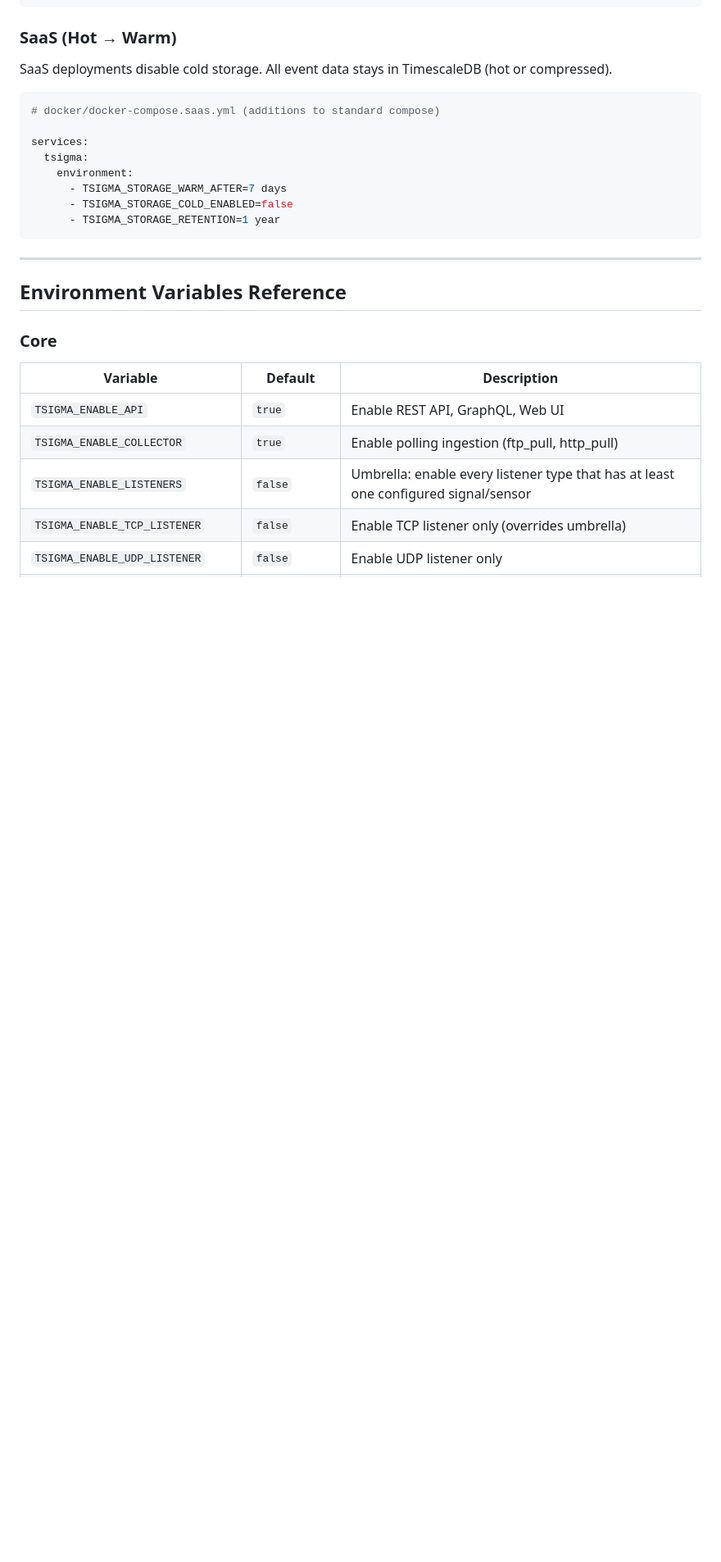
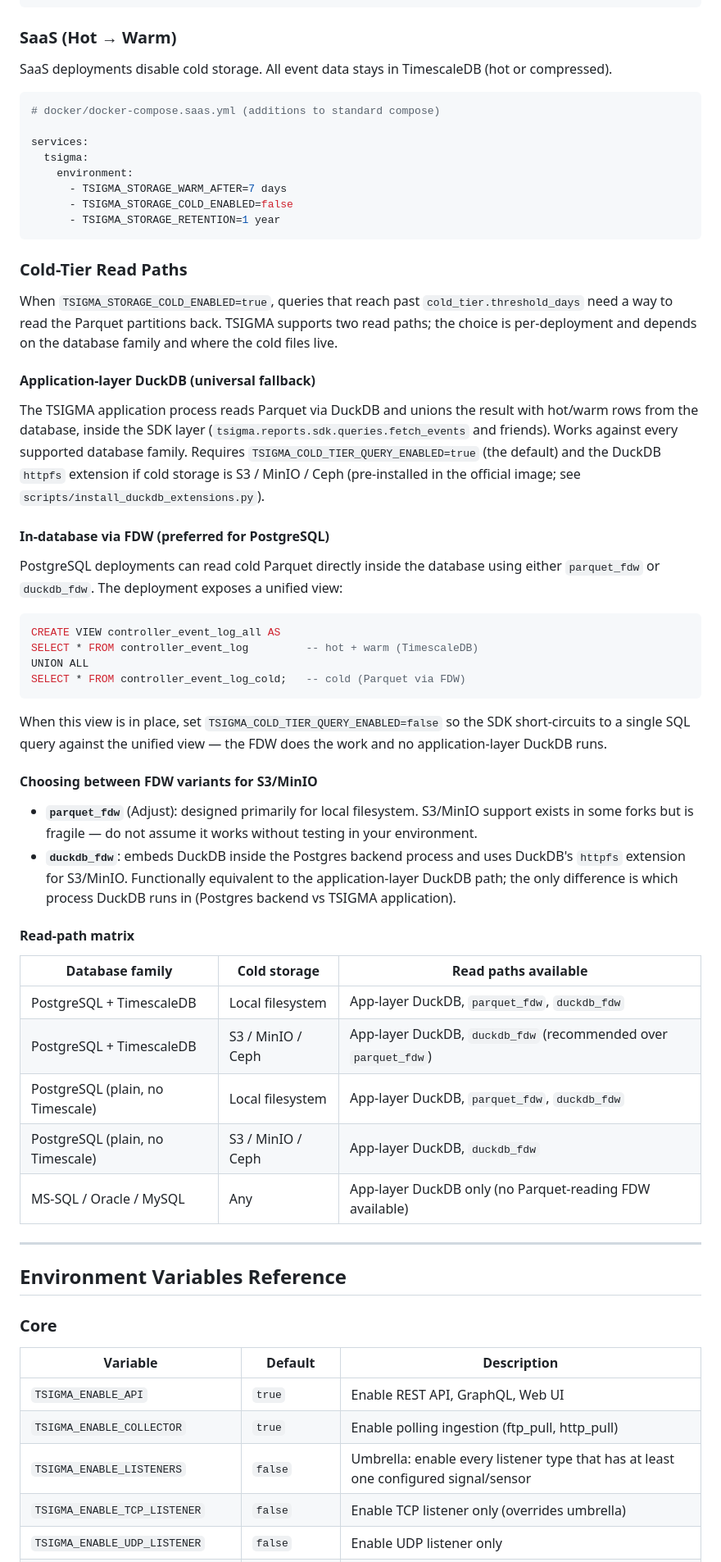
Before and after one commit to OpenPhase-Labs/TSIGMA, a Markdown page: docs/users/DEPLOYMENT.md, the part around one of its changes. Shown at 82% size. Rendered like a GitHub page; blank space fills up the shorter version.

Commit message:
docs: explain storage tiers and cold-read paths in DEPLOYMENT.md

````diff
--- a/docs/users/DEPLOYMENT.md
+++ b/docs/users/DEPLOYMENT.md
@@ -264,6 +279,42 @@ services:
       - TSIGMA_STORAGE_COLD_ENABLED=false
       - TSIGMA_STORAGE_RETENTION=1 year
 ```
+
+### Cold-Tier Read Paths
+
+When `TSIGMA_STORAGE_COLD_ENABLED=true`, queries that reach past `cold_tier.threshold_days` need a way to read the Parquet partitions back. TSIGMA supports two read paths; the choice is per-deployment and depends on the database family and where the cold files live.
+
+#### Application-layer DuckDB (universal fallback)
+
+The TSIGMA application process reads Parquet via DuckDB and unions the result with hot/warm rows from the database, inside the SDK layer (`tsigma.reports.sdk.queries.fetch_events` and friends). Works against every supported database family. Requires `TSIGMA_COLD_TIER_QUERY_ENABLED=true` (the default) and the DuckDB `httpfs` extension if cold storage is S3 / MinIO / Ceph (pre-installed in the official image; see `scripts/install_duckdb_extensions.py`).
+
+#### In-database via FDW (preferred for PostgreSQL)
+
+PostgreSQL deployments can read cold Parquet directly inside the database using either `parquet_fdw` or `duckdb_fdw`. The deployment exposes a unified view:
+
+```sql
+CREATE VIEW controller_event_log_all AS
+SELECT * FROM controller_event_log         -- hot + warm (TimescaleDB)
+UNION ALL
+SELECT * FROM controller_event_log_cold;   -- cold (Parquet via FDW)
+```
+
+When this view is in place, set `TSIGMA_COLD_TIER_QUERY_ENABLED=false` so the SDK short-circuits to a single SQL query against the unified view — the FDW does the work and no application-layer DuckDB runs.
+
+#### Choosing between FDW variants for S3/MinIO
+
+- **`parquet_fdw`** (Adjust): designed primarily for local filesystem. S3/MinIO support exists in some forks but is fragile — do not assume it works without testing in your environment.
+- **`duckdb_fdw`**: embeds DuckDB inside the Postgres backend process and uses DuckDB's `httpfs` extension for S3/MinIO. Functionally equivalent to the application-layer DuckDB path; the only difference is which process DuckDB runs in (Postgres backend vs TSIGMA application).
+
+#### Read-path matrix
+
+| Database family | Cold storage | Read paths available |
+|-----------------|--------------|----------------------|
+| PostgreSQL + TimescaleDB | Local filesystem | App-layer DuckDB, `parquet_fdw`, `duckdb_fdw` |
+| PostgreSQL + TimescaleDB | S3 / MinIO / Ceph | App-layer DuckDB, `duckdb_fdw` (recommended over `parquet_fdw`) |
+| PostgreSQL (plain, no Timescale) | Local filesystem | App-layer DuckDB, `parquet_fdw`, `duckdb_fdw` |
+| PostgreSQL (plain, no Timescale) | S3 / MinIO / Ceph | App-layer DuckDB, `duckdb_fdw` |
+| MS-SQL / Oracle / MySQL | Any | App-layer DuckDB only (no Parquet-reading FDW available) |
 
 ---
 
````
Also changed, not shown: other parts of docs/users/DEPLOYMENT.md (+17 -2 lines).
